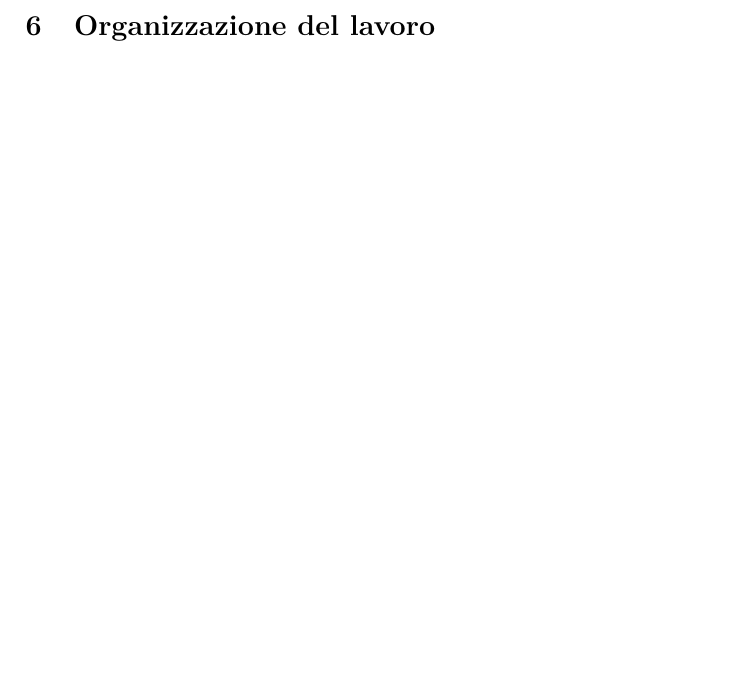
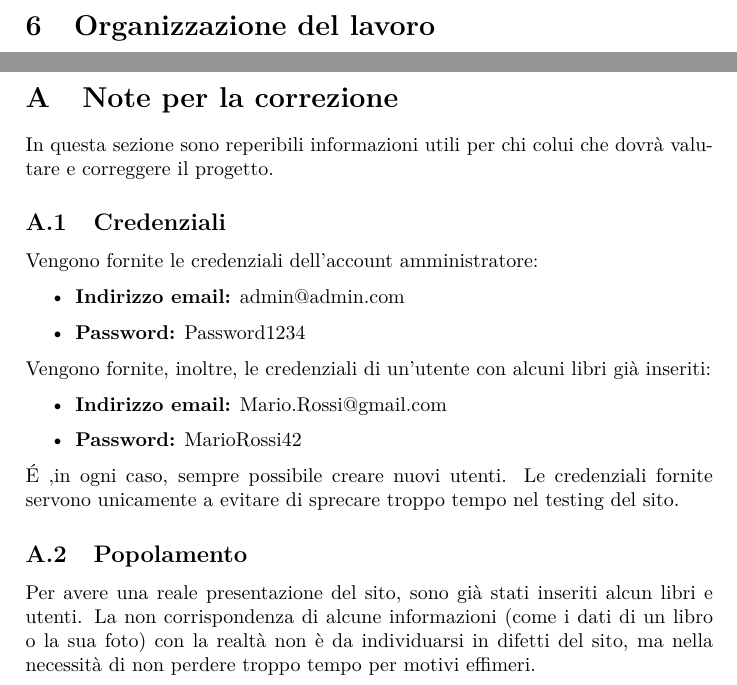
Before and after one commit to ElenaPontecchiani/LumBooks, a LaTeX document (Relazione/Relazione.tex): part of page 20 of 20 before the commit and two parts of pages 20 and 21 of 21 after it, the two joined at a grey line, cut so that both start at the same text, the shorter picture padded with empty space. Compiled offline with pdfLaTeX.

Commit message:
completate note prof

```diff
--- a/Relazione/Relazione.tex
+++ b/Relazione/Relazione.tex
@@ -87 +90,10 @@
+\section{Note per la correzione}
+	\input{app/introduzione.tex}
+	\subsection{Credenziali}
+		\input{app/credenziali.tex}
+	\subsection{Popolamento}
+		\input{app/popolamento.tex}
+
+\newpage
+
 \end{document}
```
Also changed, not shown: Relazione/Relazione.tex (3 more changed lines).
